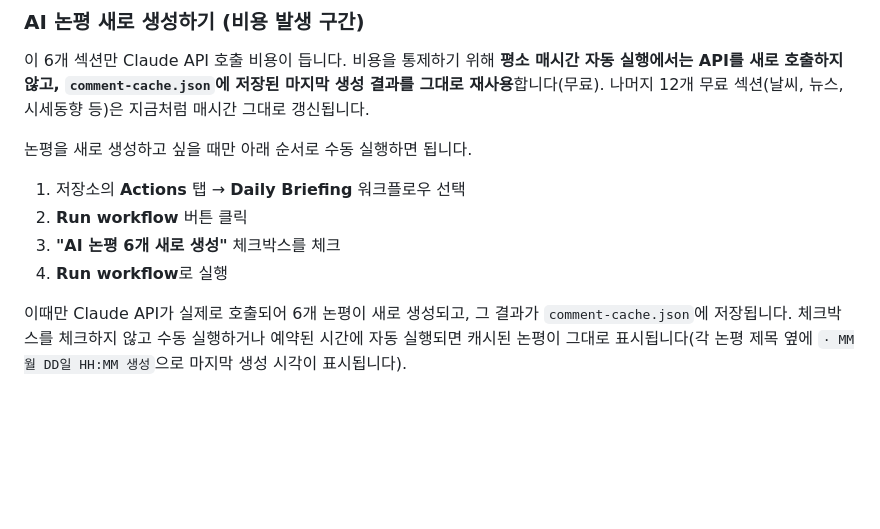
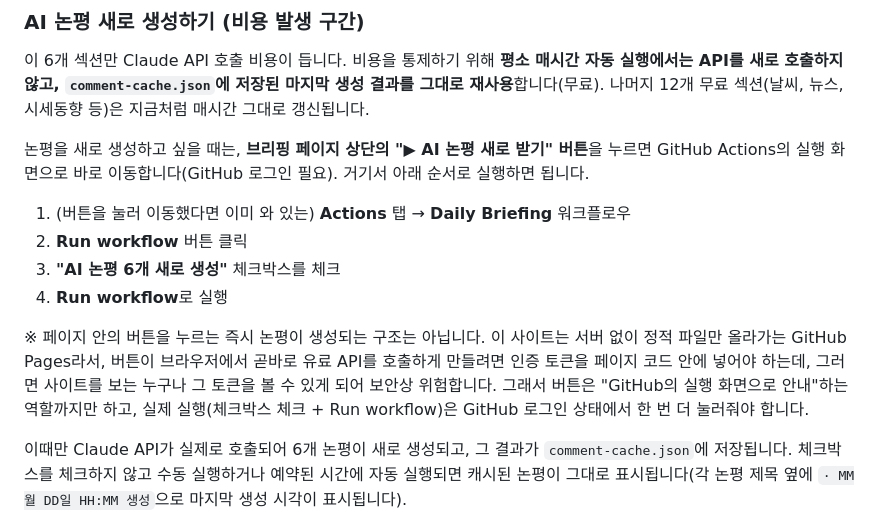
Before and after one commit to worldjohd-crypto/daily-briefing, a Markdown page: README.md, the part around the change. GitHub-like rendering; blank space fills up the shorter version.

```diff
--- a/README.md
+++ b/README.md
@@ -37,12 +37,14 @@
 
 이 6개 섹션만 Claude API 호출 비용이 듭니다. 비용을 통제하기 위해 **평소 매시간 자동 실행에서는 API를 새로 호출하지 않고, `comment-cache.json`에 저장된 마지막 생성 결과를 그대로 재사용**합니다(무료). 나머지 12개 무료 섹션(날씨, 뉴스, 시세동향 등)은 지금처럼 매시간 그대로 갱신됩니다.
 
-논평을 새로 생성하고 싶을 때만 아래 순서로 수동 실행하면 됩니다.
+논평을 새로 생성하고 싶을 때는, **브리핑 페이지 상단의 "▶ AI 논평 새로 받기" 버튼**을 누르면 GitHub Actions의 실행 화면으로 바로 이동합니다(GitHub 로그인 필요). 거기서 아래 순서로 실행하면 됩니다.
 
-1. 저장소의 **Actions** 탭 → **Daily Briefing** 워크플로우 선택
+1. (버튼을 눌러 이동했다면 이미 와 있는) **Actions** 탭 → **Daily Briefing** 워크플로우
 2. **Run workflow** 버튼 클릭
 3. **"AI 논평 6개 새로 생성"** 체크박스를 체크
 4. **Run workflow**로 실행
+
+※ 페이지 안의 버튼을 누르는 즉시 논평이 생성되는 구조는 아닙니다. 이 사이트는 서버 없이 정적 파일만 올라가는 GitHub Pages라서, 버튼이 브라우저에서 곧바로 유료 API를 호출하게 만들려면 인증 토큰을 페이지 코드 안에 넣어야 하는데, 그러면 사이트를 보는 누구나 그 토큰을 볼 수 있게 되어 보안상 위험합니다. 그래서 버튼은 "GitHub의 실행 화면으로 안내"하는 역할까지만 하고, 실제 실행(체크박스 체크 + Run workflow)은 GitHub 로그인 상태에서 한 번 더 눌러줘야 합니다.
 
 이때만 Claude API가 실제로 호출되어 6개 논평이 새로 생성되고, 그 결과가 `comment-cache.json`에 저장됩니다. 체크박스를 체크하지 않고 수동 실행하거나 예약된 시간에 자동 실행되면 캐시된 논평이 그대로 표시됩니다(각 논평 제목 옆에 `· MM월 DD일 HH:MM 생성`으로 마지막 생성 시각이 표시됩니다).
 
```
